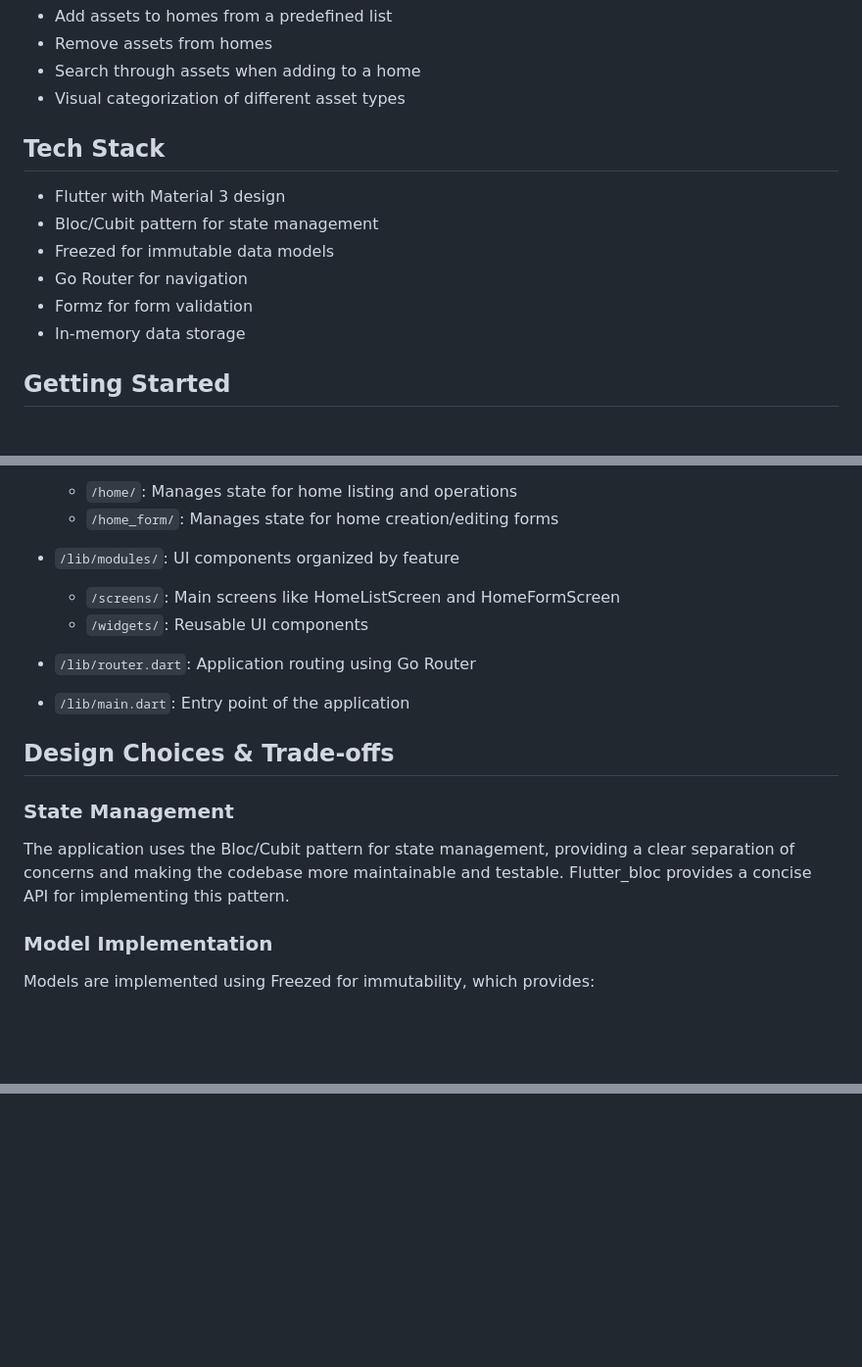
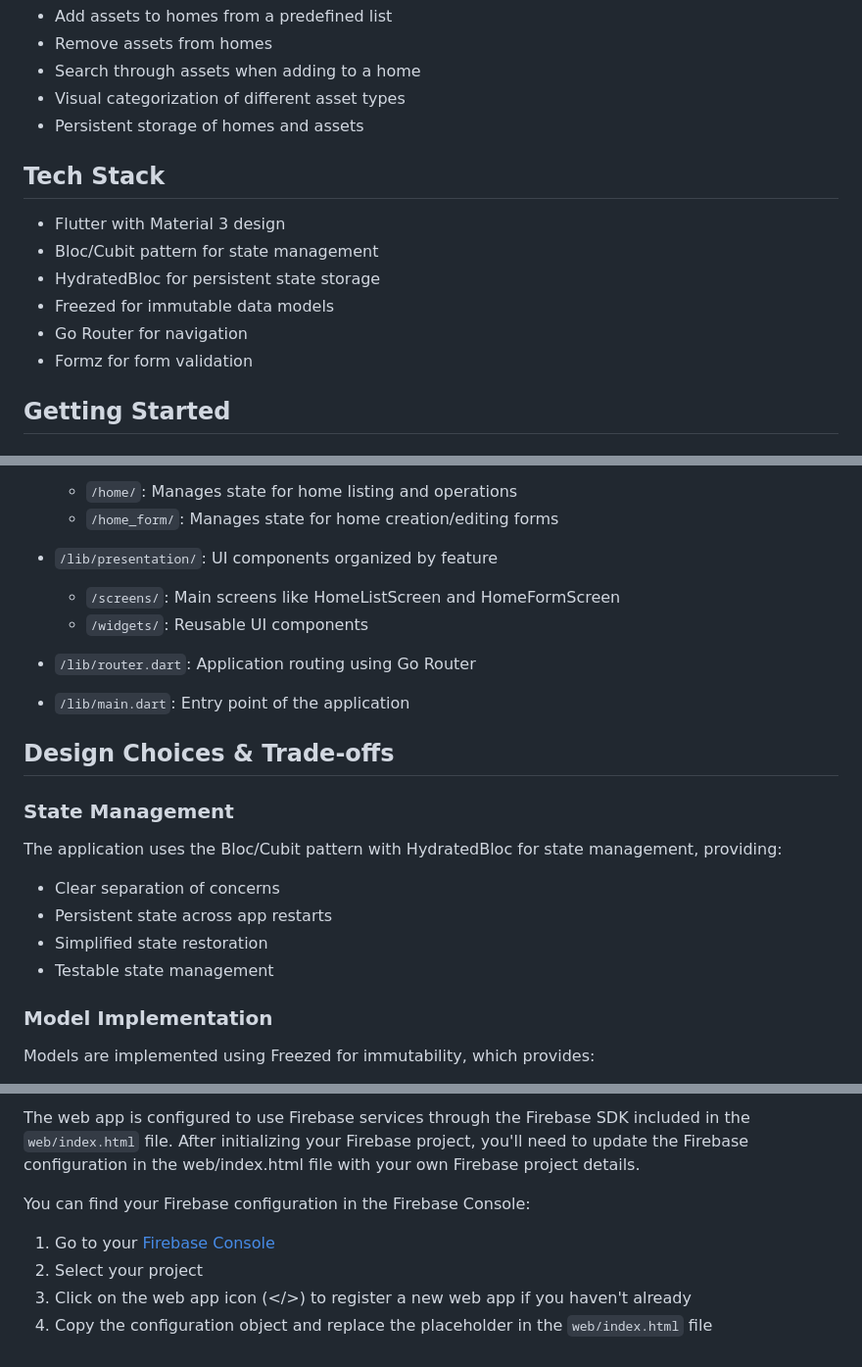
Before and after one commit to Classy-Bear/home-asset-managment, a Markdown page: README.md, 3 parts joined by grey strips. Shown: that part at 98% size. Drawn GitHub-style; blank space fills up the shorter version.

```diff
--- a/README.md
+++ b/README.md
@@ -9,15 +9,16 @@ A Flutter application for managing homes and their assets. This app allows users
 - Remove assets from homes
 - Search through assets when adding to a home
 - Visual categorization of different asset types
+- Persistent storage of homes and assets
 
 ## Tech Stack
 
 - Flutter with Material 3 design
 - Bloc/Cubit pattern for state management
+- HydratedBloc for persistent state storage
 - Freezed for immutable data models
 - Go Router for navigation
 - Formz for form validation
-- In-memory data storage
 
 ## Getting Started
 
@@ -60,7 +61,7 @@ The project follows a domain-driven design with a clear separation of concerns:
   - `/home/`: Manages state for home listing and operations
   - `/home_form/`: Manages state for home creation/editing forms
 
-- `/lib/modules/`: UI components organized by feature
+- `/lib/presentation/`: UI components organized by feature
   - `/screens/`: Main screens like HomeListScreen and HomeFormScreen
   - `/widgets/`: Reusable UI components
 
@@ -70,7 +71,11 @@ The project follows a domain-driven design with a clear separation of concerns:
 ## Design Choices & Trade-offs
 
 ### State Management
-The application uses the Bloc/Cubit pattern for state management, providing a clear separation of concerns and making the codebase more maintainable and testable. Flutter_bloc provides a concise API for implementing this pattern.
+The application uses the Bloc/Cubit pattern with HydratedBloc for state management, providing:
+- Clear separation of concerns
+- Persistent state across app restarts
+- Simplified state restoration
+- Testable state management
 
 ### Model Implementation
 Models are implemented using Freezed for immutability, which provides:
@@ -122,0 +231,7 @@ This project is licensed under the MIT License - see the LICENSE file for detail
+The web app is configured to use Firebase services through the Firebase SDK included in the `web/index.html` file. After initializing your Firebase project, you'll need to update the Firebase configuration in the web/index.html file with your own Firebase project details.
+
+You can find your Firebase configuration in the Firebase Console:
+1. Go to your [Firebase Console](https://console.firebase.google.com/)
+2. Select your project
+3. Click on the web app icon (</>) to register a new web app if you haven't already
+4. Copy the configuration object and replace the placeholder in the `web/index.html` file
```
Also changed, not shown: other parts of README.md (+122 -19 lines), PEARL_CERTIFICATION_CHALLENGE.md (added, +39 -0 lines).
